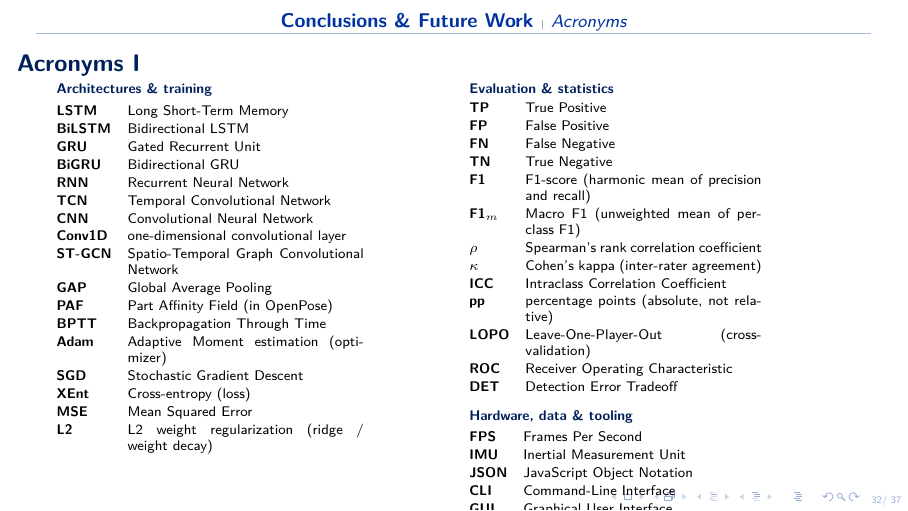
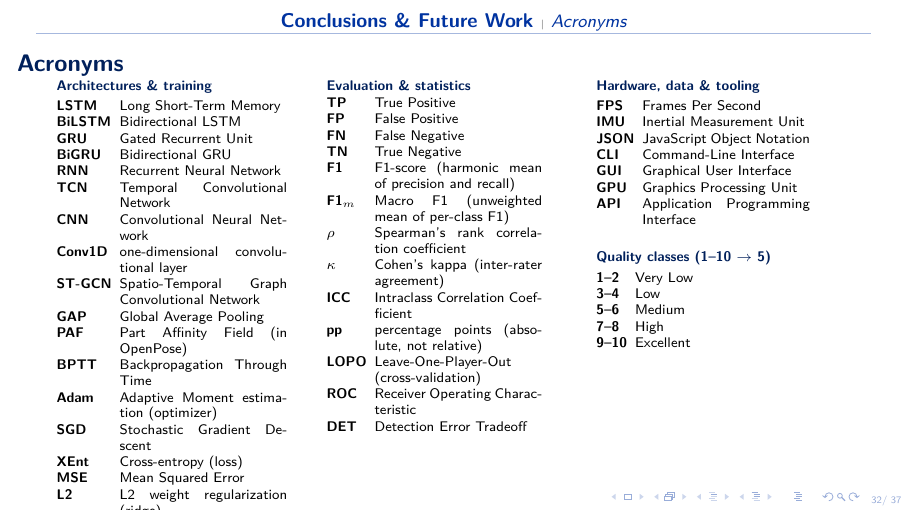
Before and after one commit to CesarEmilioC/FinalThesis_Slides_CesarCastano_A00830006, LaTeX slides (main.tex, which reads DATA/chapters/conclusions.tex): page 32 of 37. Compiled offline with pdfLaTeX.

Commit message:
Switch Acronyms to single-frame 3-column layout
The previous 2-column allowframebreaks layout split awkwardly
mid-section and the Evaluation+Hardware column overflowed the
slide. Reorganized as one frame with three balanced minipages
(Architectures, Evaluation, Hardware) at \scriptsize and a
small Quality-class mapping table filling the leftover space
in the third column.

```diff
--- a/DATA/chapters/conclusions.tex
+++ b/DATA/chapters/conclusions.tex
@@ -118,13 +118,14 @@ The bottleneck is \alert{not} the architecture -- it is the quality and quantity
 % --- Subsection: Acronyms --------------------------------------------------
 \subsection{Acronyms}
 
-\begin{frame}[allowframebreaks]{Acronyms}
-\setlength{\extrarowheight}{1pt}
+\begin{frame}{Acronyms}
+\setlength{\extrarowheight}{0.2pt}
+\setlength{\tabcolsep}{3pt}
 \scriptsize
-\begin{columns}[T,onlytextwidth]
-\begin{column}{0.48\textwidth}
+%
+\noindent\begin{minipage}[t]{0.32\textwidth}
 \textbf{\color{tecdark}Architectures \& training}\\[2pt]
-\begin{tabular}{@{}l@{\hspace{8pt}}p{0.62\linewidth}@{}}
+\begin{tabular}{@{}l@{\hspace{4pt}}p{0.66\linewidth}@{}}
 \textbf{LSTM}    & Long Short-Term Memory \\
 \textbf{BiLSTM}  & Bidirectional LSTM \\
 \textbf{GRU}     & Gated Recurrent Unit \\
@@ -141,13 +142,13 @@ The bottleneck is \alert{not} the architecture -- it is the quality and quantity
 \textbf{SGD}     & Stochastic Gradient Descent \\
 \textbf{XEnt}    & Cross-entropy (loss) \\
 \textbf{MSE}     & Mean Squared Error \\
-\textbf{L2}      & L2 weight regularization (ridge / weight decay) \\
+\textbf{L2}      & L2 weight regularization (ridge) \\
 \end{tabular}
-\end{column}
-\hspace{0.02\textwidth}
-\begin{column}{0.48\textwidth}
+\end{minipage}%
+\hfill
+\begin{minipage}[t]{0.32\textwidth}
 \textbf{\color{tecdark}Evaluation \& statistics}\\[2pt]
-\begin{tabular}{@{}l@{\hspace{8pt}}p{0.62\linewidth}@{}}
+\begin{tabular}{@{}l@{\hspace{4pt}}p{0.66\linewidth}@{}}
 \textbf{TP}      & True Positive \\
 \textbf{FP}      & False Positive \\
 \textbf{FN}      & False Negative \\
@@ -161,9 +162,12 @@ The bottleneck is \alert{not} the architecture -- it is the quality and quantity
 \textbf{LOPO}    & Leave-One-Player-Out (cross-validation) \\
 \textbf{ROC}     & Receiver Operating Characteristic \\
 \textbf{DET}     & Detection Error Tradeoff \\
-\end{tabular}\\[6pt]
+\end{tabular}
+\end{minipage}%
+\hfill
+\begin{minipage}[t]{0.32\textwidth}
 \textbf{\color{tecdark}Hardware, data \& tooling}\\[2pt]
-\begin{tabular}{@{}l@{\hspace{8pt}}p{0.62\linewidth}@{}}
+\begin{tabular}{@{}l@{\hspace{4pt}}p{0.66\linewidth}@{}}
 \textbf{FPS}     & Frames Per Second \\
 \textbf{IMU}     & Inertial Measurement Unit \\
 \textbf{JSON}    & JavaScript Object Notation \\
@@ -171,9 +175,16 @@ The bottleneck is \alert{not} the architecture -- it is the quality and quantity
 \textbf{GUI}     & Graphical User Interface \\
 \textbf{GPU}     & Graphics Processing Unit \\
 \textbf{API}     & Application Programming Interface \\
+\end{tabular}\\[10pt]
+\textbf{\color{tecdark}Quality classes (1--10 \(\to\) 5)}\\[2pt]
+\begin{tabular}{@{}l@{\hspace{4pt}}l@{}}
+\textbf{1--2}    & Very Low \\
+\textbf{3--4}    & Low \\
+\textbf{5--6}    & Medium \\
+\textbf{7--8}    & High \\
+\textbf{9--10}   & Excellent \\
 \end{tabular}
-\end{column}
-\end{columns}
+\end{minipage}
 \end{frame}
 
 % --- Subsection: Glossary --------------------------------------------------
```
